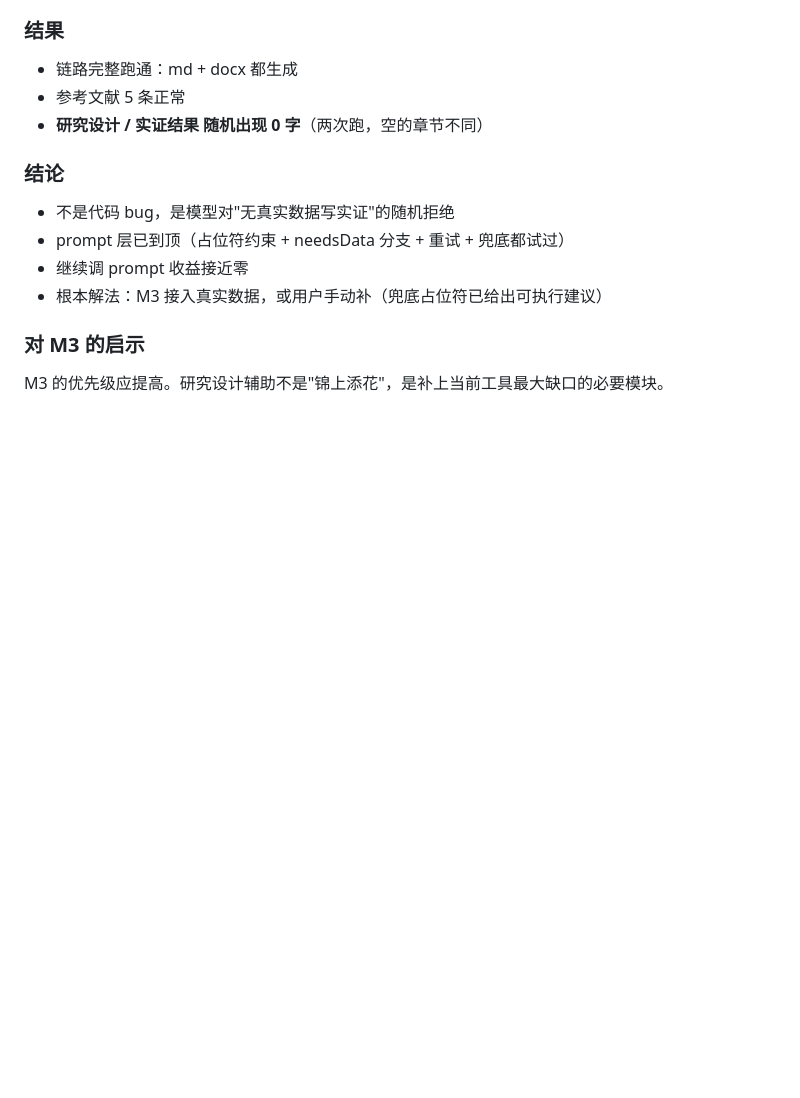
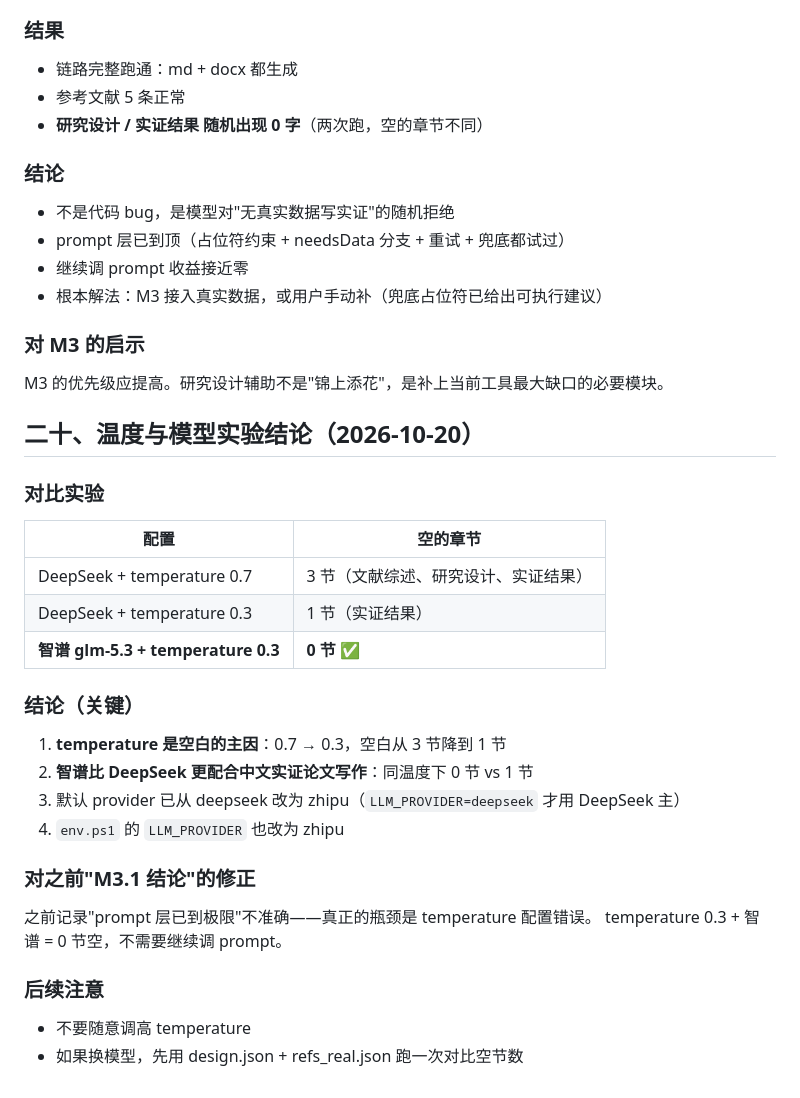
Before and after one commit to xcj123ASD/paperagent, a Markdown page: HANDOFF.md, the part around the change. GitHub-like rendering; blank space fills up the shorter version.

Commit message:
docs: record temp/model experiment — zhipu + temp 0.3 = 0 blank sections

```diff
--- a/HANDOFF.md
+++ b/HANDOFF.md
@@ -90,3 +90,26 @@ go run .\cmd\paper --topic "数字化转型对制造业企业创新绩效的影
 
 ### 对 M3 的启示
 M3 的优先级应提高。研究设计辅助不是"锦上添花"，是补上当前工具最大缺口的必要模块。
+## 二十、温度与模型实验结论（2026-10-20）
+
+### 对比实验
+
+| 配置 | 空的章节 |
+|---|---|
+| DeepSeek + temperature 0.7 | 3 节（文献综述、研究设计、实证结果） |
+| DeepSeek + temperature 0.3 | 1 节（实证结果） |
+| **智谱 glm-5.3 + temperature 0.3** | **0 节** ✅ |
+
+### 结论（关键）
+1. **temperature 是空白的主因**：0.7 → 0.3，空白从 3 节降到 1 节
+2. **智谱比 DeepSeek 更配合中文实证论文写作**：同温度下 0 节 vs 1 节
+3. 默认 provider 已从 deepseek 改为 zhipu（`LLM_PROVIDER=deepseek` 才用 DeepSeek 主）
+4. `env.ps1` 的 `LLM_PROVIDER` 也改为 zhipu
+
+### 对之前"M3.1 结论"的修正
+之前记录"prompt 层已到极限"不准确——真正的瓶颈是 temperature 配置错误。
+temperature 0.3 + 智谱 = 0 节空，不需要继续调 prompt。
+
+### 后续注意
+- 不要随意调高 temperature
+- 如果换模型，先用 design.json + refs_real.json 跑一次对比空节数
```
